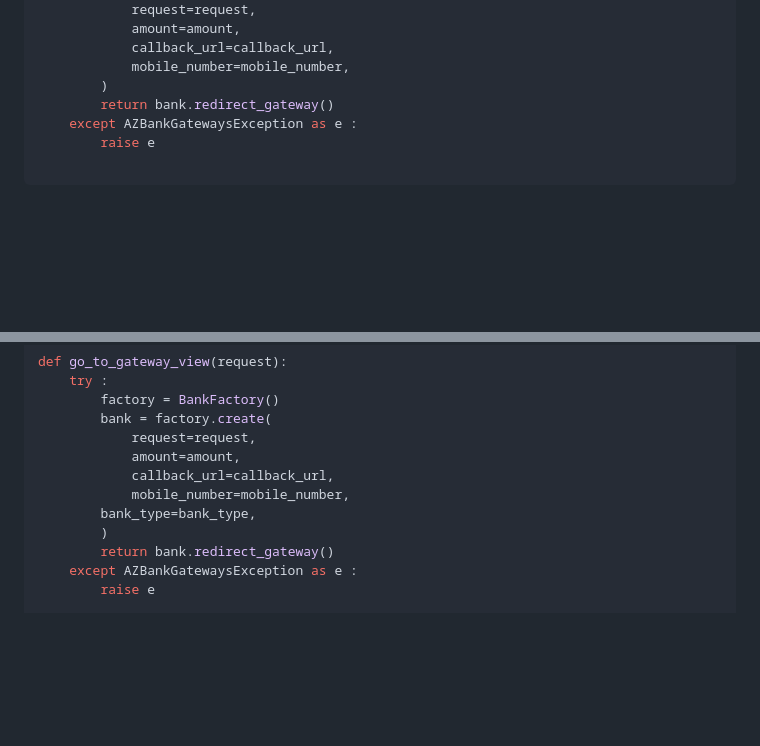
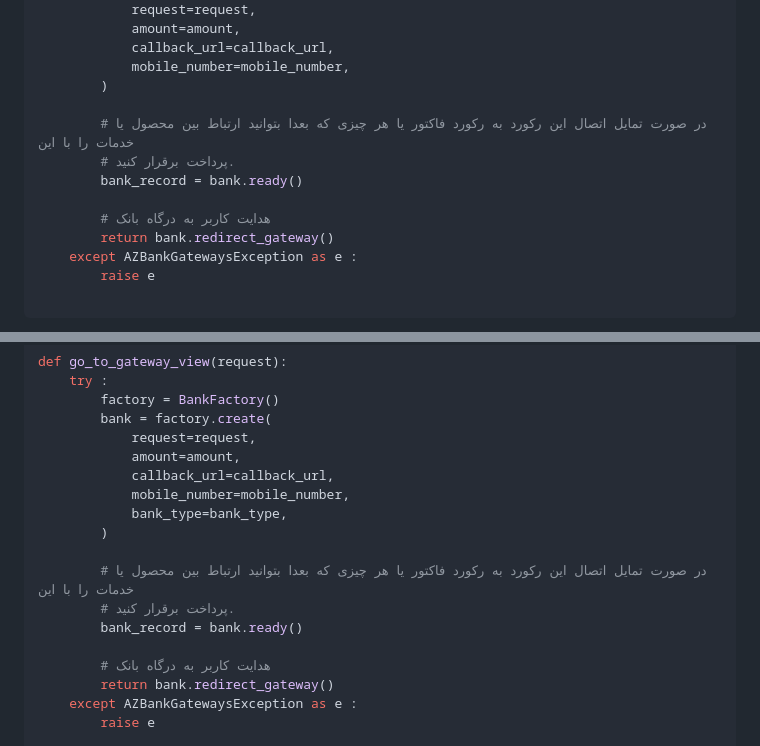
Before and after one commit to ali-zahedi/az-iranian-bank-gateways, a Markdown page: README.md, 2 parts joined by grey strips. Drawn GitHub-style; blank space fills up the shorter version.

Commit message:
create more comment to readme usage instruction

```diff
--- a/README.md
+++ b/README.md
@@ -322,6 +322,12 @@ def go_to_gateway_view(request):
             callback_url=callback_url,
             mobile_number=mobile_number,
         )
+
+        # در صورت تمایل اتصال این رکورد به رکورد فاکتور یا هر چیزی که بعدا بتوانید ارتباط بین محصول یا خدمات را با این
+        # پرداخت برقرار کنید.
+        bank_record = bank.ready()
+
+        # هدایت کاربر به درگاه بانک
         return bank.redirect_gateway()
     except AZBankGatewaysException as e :
         raise e
@@ -343,8 +349,14 @@ def go_to_gateway_view(request):
             amount=amount,
             callback_url=callback_url,
             mobile_number=mobile_number,
-	    bank_type=bank_type,
+	        bank_type=bank_type,
         )
+
+        # در صورت تمایل اتصال این رکورد به رکورد فاکتور یا هر چیزی که بعدا بتوانید ارتباط بین محصول یا خدمات را با این
+        # پرداخت برقرار کنید.
+        bank_record = bank.ready()
+
+        # هدایت کاربر به درگاه بانک
         return bank.redirect_gateway()
     except AZBankGatewaysException as e :
         raise e
```
